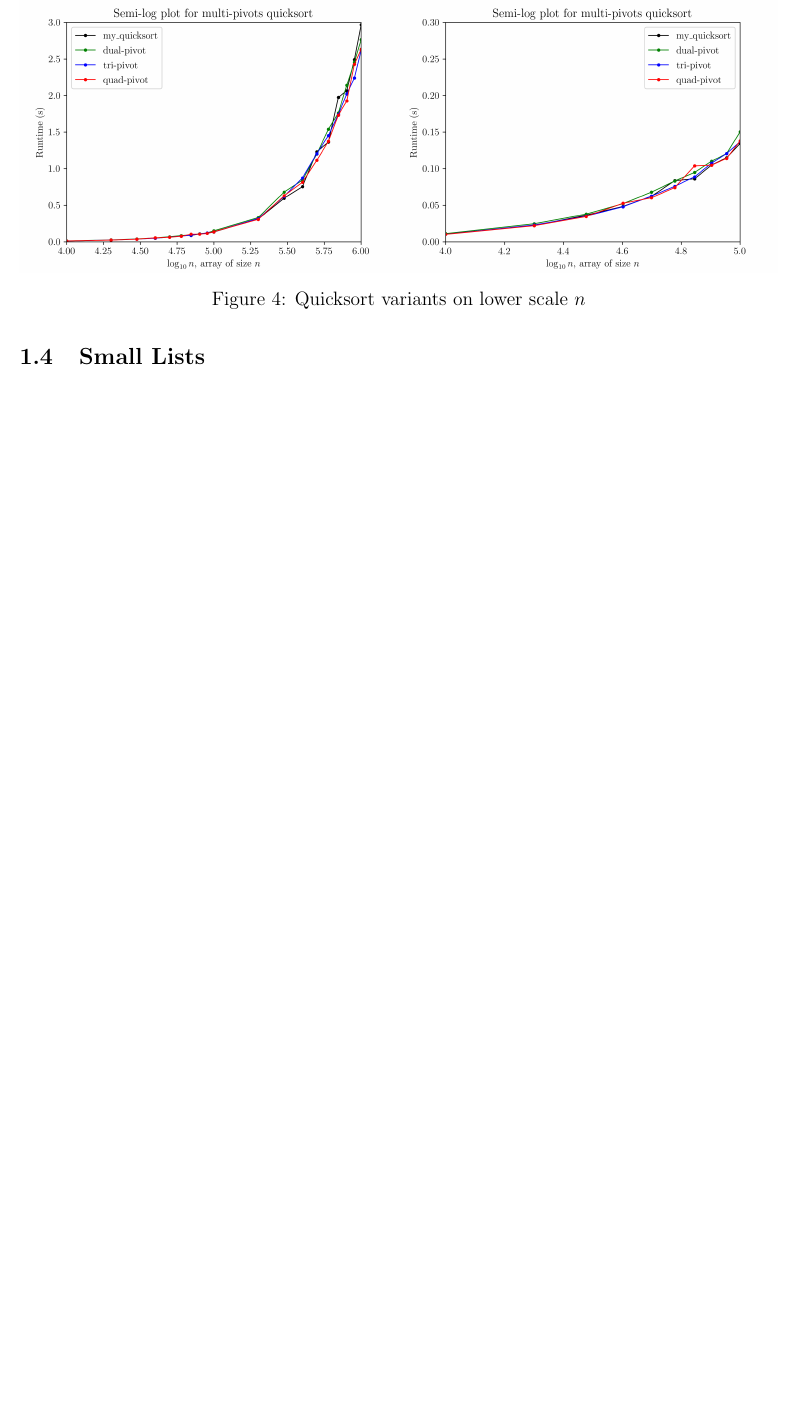
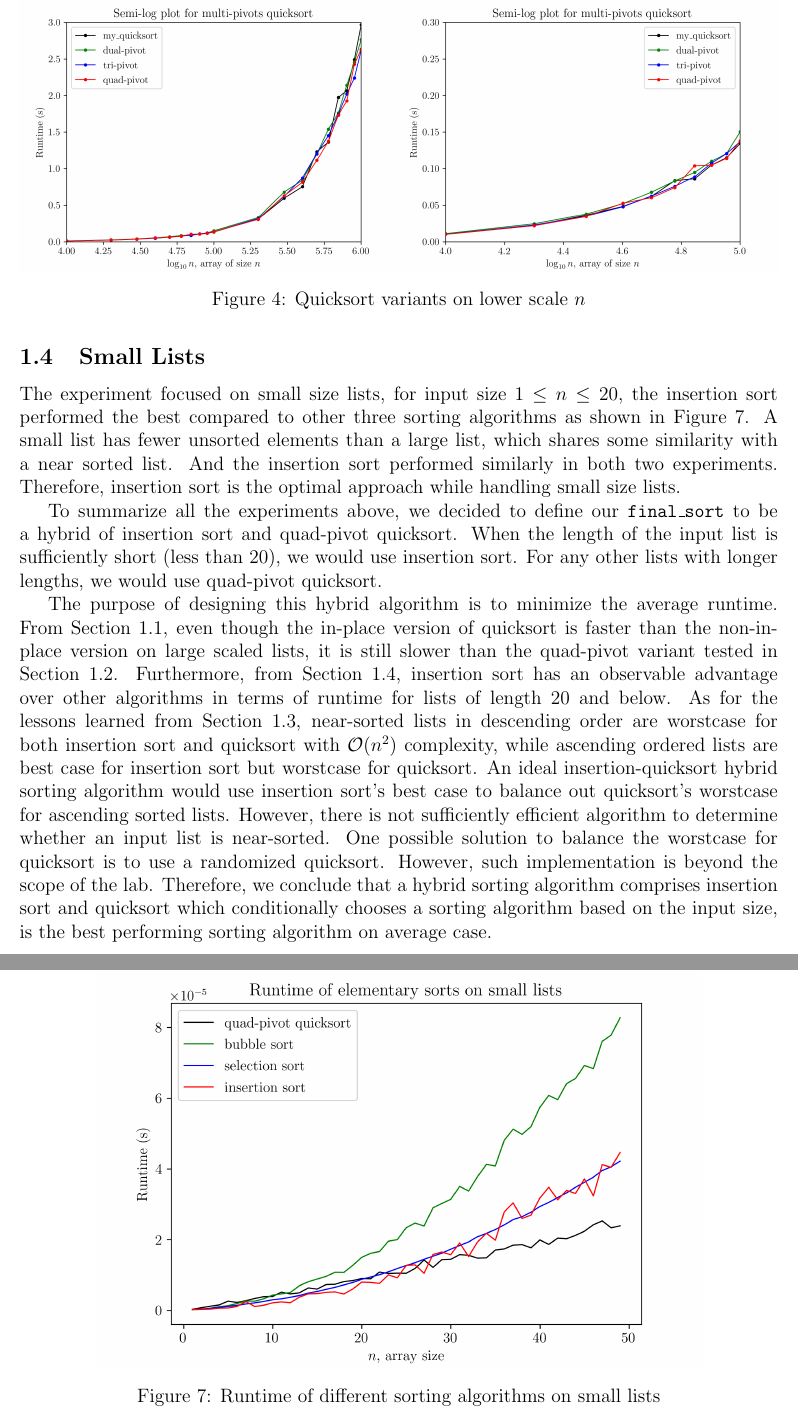
Before and after one commit to yex33/L01, a LaTeX document (lab3/report.tex): part of page 5 of 6 before the commit and two parts of pages 5 and 7 of 7 after it, the two joined at a grey line, cut so that both start at the same text, the shorter picture padded with empty space. Compiled offline with pdfLaTeX.

Commit message:
finished final sort discussion

```diff
--- a/lab3/report.tex
+++ b/lab3/report.tex
@@ -174,7 +177,47 @@ inversion factors.
 \end{figure}
 
 \subsection{Small Lists}
+\label{sec:small}
 
+The experiment focused on small size lists, for input size \( 1 \leq n \leq 20
+\), the insertion sort performed the best compared to other three sorting
+algorithms as shown in Figure \ref{fig:small}. A small list has fewer unsorted
+elements than a large list, which shares some similarity with a near sorted
+list. And the insertion sort performed similarly in both two experiments.
+Therefore, insertion sort is the optimal approach while handling small size
+lists.
 
+\begin{figure}[h]
+  \centering
+  \includegraphics[width=0.8\textwidth]{small}
+  \caption{Runtime of different sorting algorithms on small lists}
+  \label{fig:small}
+\end{figure}
+
+To summarize all the experiments above, we decided to define our
+\texttt{final\_sort} to be a hybrid of insertion sort and quad-pivot quicksort.
+When the length of the input list is sufficiently short (less than 20), we would
+use insertion sort. For any other lists with longer lengths, we would use
+quad-pivot quicksort.
+
+The purpose of designing this hybrid algorithm is to minimize the average
+runtime. From Section \ref{sec:in-place}, even though the in-place version of
+quicksort is faster than the non-in-place version on large scaled lists, it is
+still slower than the quad-pivot variant tested in Section \ref{sec:multp}.
+Furthermore, from Section \ref{sec:small}, insertion sort has an observable
+advantage over other algorithms in terms of runtime for lists of length 20 and
+below. As for the lessons learned from Section \ref{sec:worst}, near-sorted
+lists in descending order are worstcase for both insertion sort and quicksort
+with \( \mathcal{O}(n^2) \) complexity, while ascending ordered lists are best
+case for insertion sort but worstcase for quicksort. An ideal
+insertion-quicksort hybrid sorting algorithm would use insertion sort's best
+case to balance out quicksort's worstcase for ascending sorted lists. However,
+there is not sufficiently efficient algorithm to determine whether an input list
+is near-sorted. One possible solution to balance the worstcase for quicksort is
+to use a randomized quicksort. However, such implementation is beyond the scope
+of the lab. Therefore, we conclude that a hybrid sorting algorithm comprises
+insertion sort and quicksort which conditionally chooses a sorting algorithm
+based on the input size, is the best performing sorting algorithm on average
+case.
 
 \end{document}
```
Also changed, not shown: lab3/images/small.png, lab3/report.pdf, lab3/report.tex (3 more changed lines).
